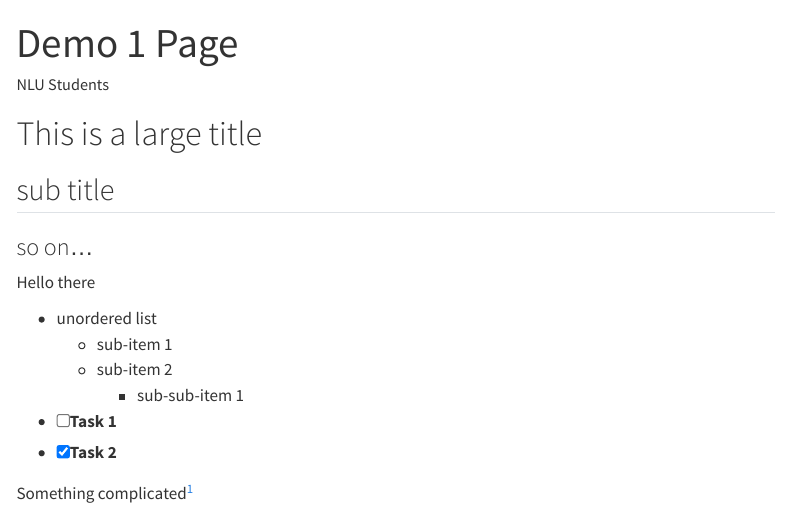
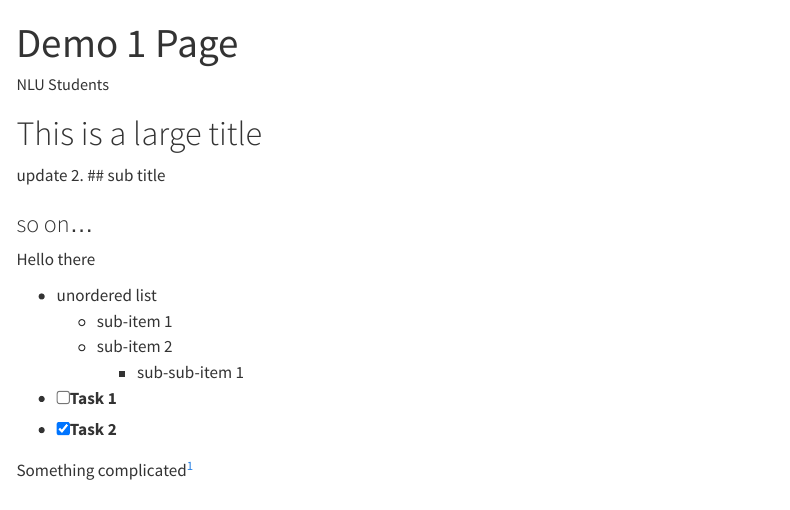
Before and after one commit to ciesin-geospatial/demo1, a Quarto document (demo1.qmd): the page in a window 1100 px wide, from its top. Rendered offline with R 4.5, knitr and Pandoc in place of Quarto, with nearby package versions; menus at the side of the page are left out.

Commit message:
demo1 update 2

```diff
--- a/demo1.qmd
+++ b/demo1.qmd
@@ -5,7 +5,7 @@ bibliography: references.bib
 ---
 
 # This is a large title
-
+update 2.
 ## sub title
 
 ### so on...
```
Also changed, not shown: 12 other files.
